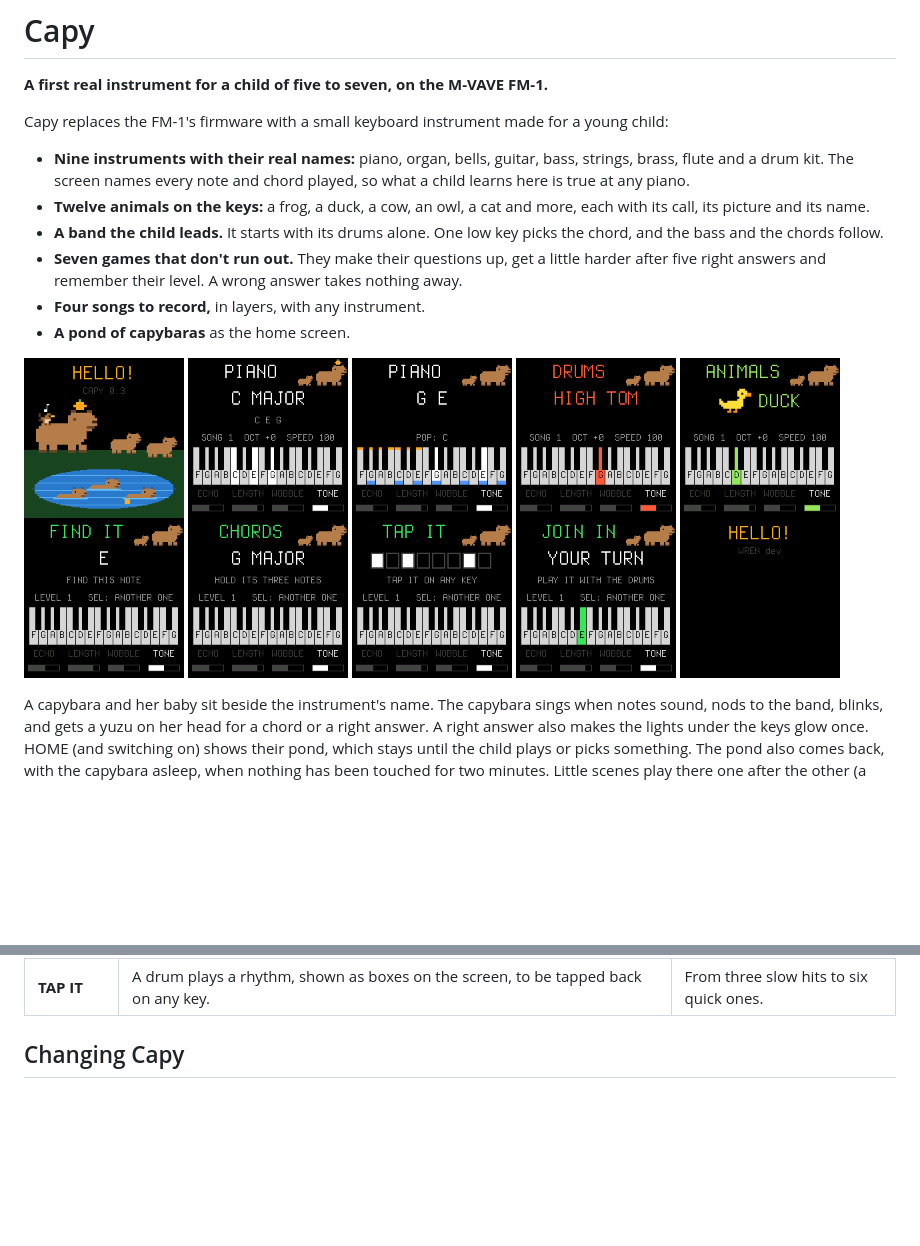
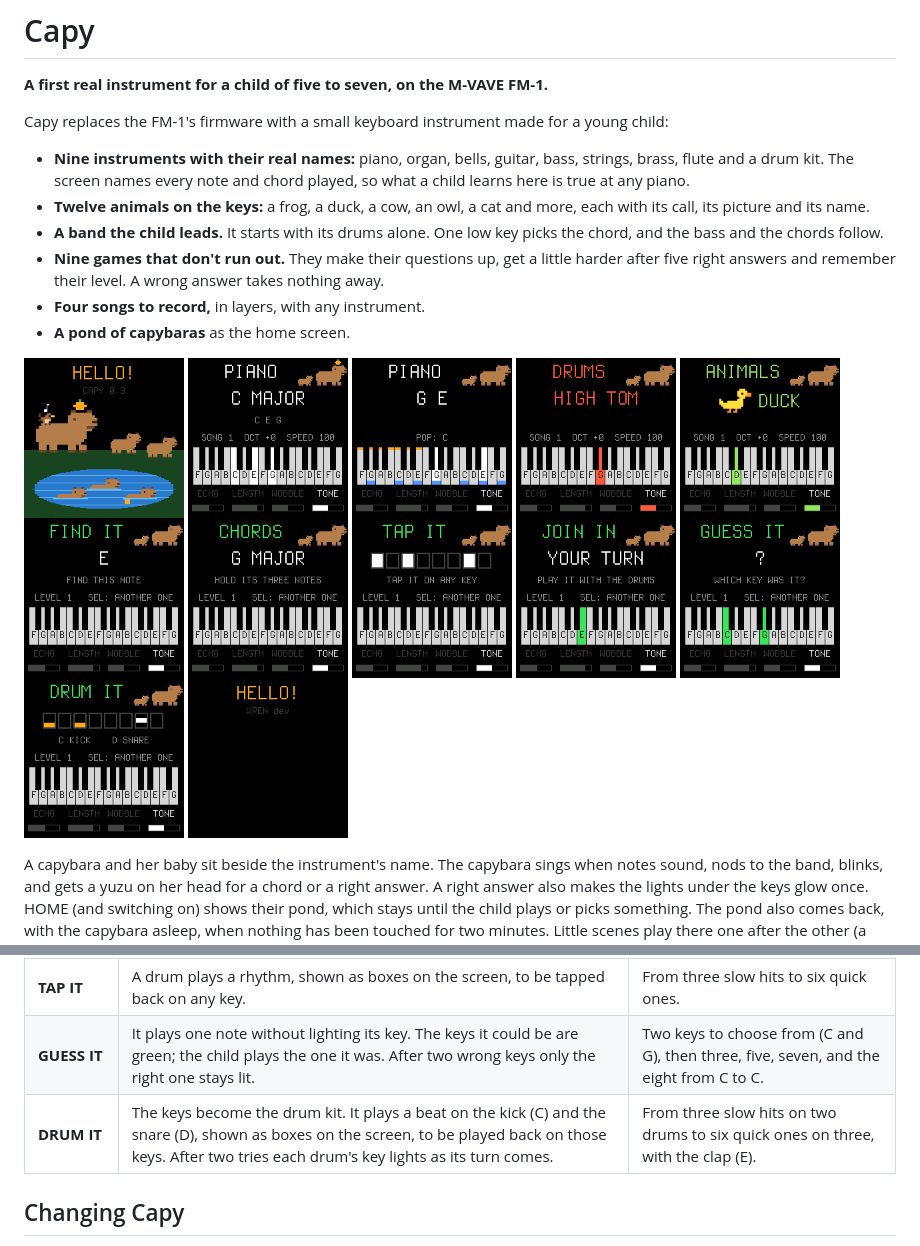
Before and after one commit to trapperl/capy-fm1, a Markdown page: README.md, 2 parts joined by grey strips. Rendered like a GitHub page; pictures changed too: docs/screen-drumit.png (added), docs/screen-guess.png (added); blank space fills up the shorter version.

Commit message:
Capy: two more games, GUESS IT (a note by ear) and DRUM IT (a beat on the kit)
Co-Authored-By: Claude Fable 5.2 <noreply@anthropic.com>

```diff
--- a/README.md
+++ b/README.md
@@ -10,7 +10,7 @@ Capy replaces the FM-1's firmware with a small keyboard instrument made for a yo
   and its name.
 - **A band the child leads.** It starts with its drums alone. One low key picks the chord, and the bass and the
   chords follow.
-- **Seven games that don't run out.** They make their questions up, get a little harder after five right answers
+- **Nine games that don't run out.** They make their questions up, get a little harder after five right answers
   and remember their level. A wrong answer takes nothing away.
 - **Four songs to record,** in layers, with any instrument.
 - **A pond of capybaras** as the home screen.
@@ -25,6 +25,8 @@ Capy replaces the FM-1's firmware with a small keyboard instrument made for a yo
 <img src="docs/screen-chords.png" width="160" alt="CHORDS: hold the three notes of G MAJOR">
 <img src="docs/screen-tap.png" width="160" alt="TAP IT: a rhythm as eight boxes">
 <img src="docs/screen-join.png" width="160" alt="JOIN IN: your turn, the next key is green">
+<img src="docs/screen-guess.png" width="160" alt="GUESS IT: which key was it, C or G?">
+<img src="docs/screen-drumit.png" width="160" alt="DRUM IT: a beat of two kicks and a snare">
 <img src="docs/pond.gif" width="160" alt="The pond and its scenes">
 </p>
 
@@ -106,6 +108,8 @@ metronome click on and off, and **HOME** leaves. The instruments, the knobs and
 | **CHORDS** | The screen names a chord; the child holds its three notes. After a while without them, the keys light up. | C, F and G, then the minor chords, then any key. |
 | **JOIN IN** | Drums play. For one bar it plays a short tune over them while the keys light; the next bar is the child's turn, with each key lit as its turn comes. If the tune isn't finished by the end of the bar, it comes round again. | From three notes on the beats to seven on any eighth note. |
 | **TAP IT** | A drum plays a rhythm, shown as boxes on the screen, to be tapped back on any key. | From three slow hits to six quick ones. |
+| **GUESS IT** | It plays one note without lighting its key. The keys it could be are green; the child plays the one it was. After two wrong keys only the right one stays lit. | Two keys to choose from (C and G), then three, five, seven, and the eight from C to C. |
+| **DRUM IT** | The keys become the drum kit. It plays a beat on the kick (C) and the snare (D), shown as boxes on the screen, to be played back on those keys. After two tries each drum's key lights as its turn comes. | From three slow hits on two drums to six quick ones on three, with the clap (E). |
 
 ## Changing Capy
 
```
Also changed, not shown: docs/MANUAL.md (+6 -3 lines), 4 other files.
